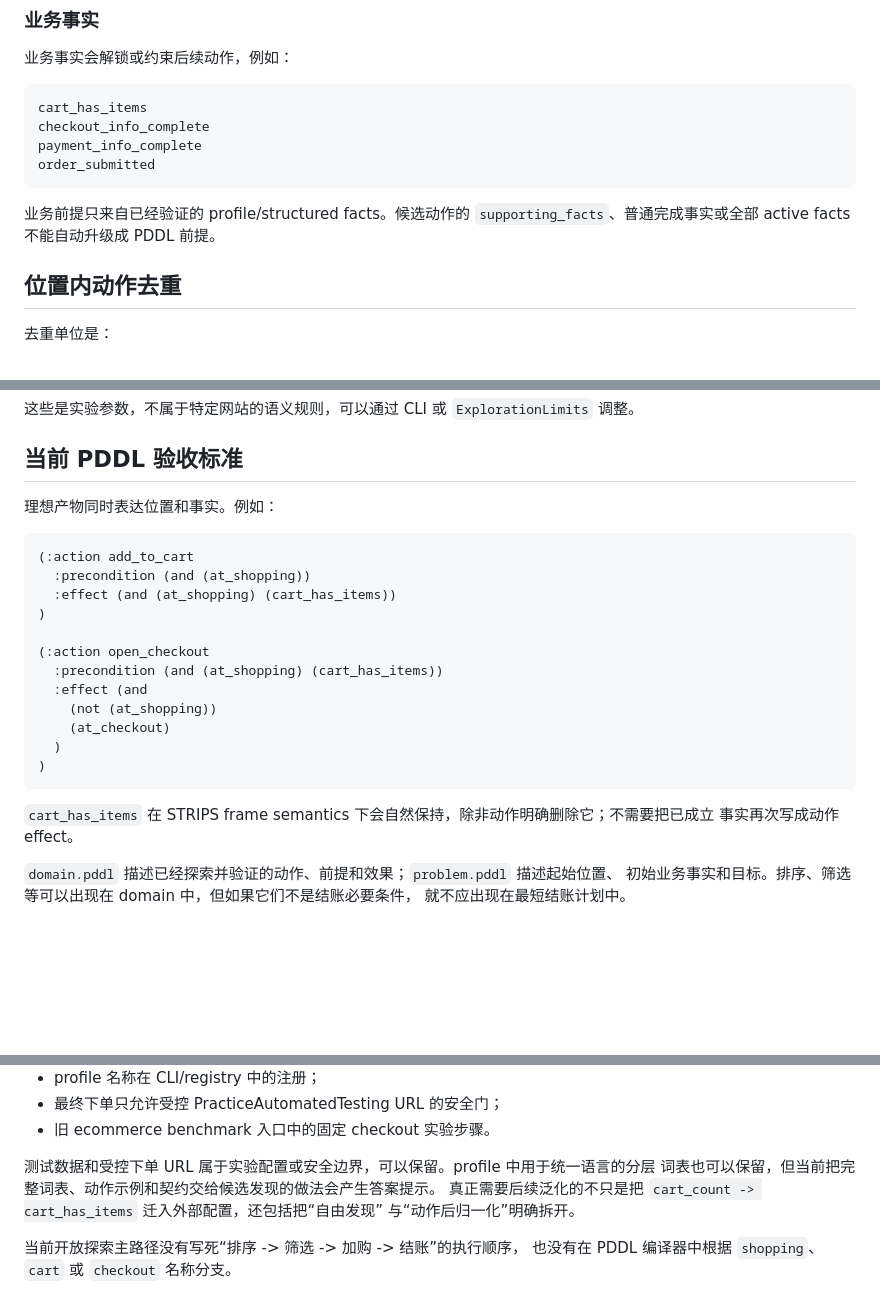
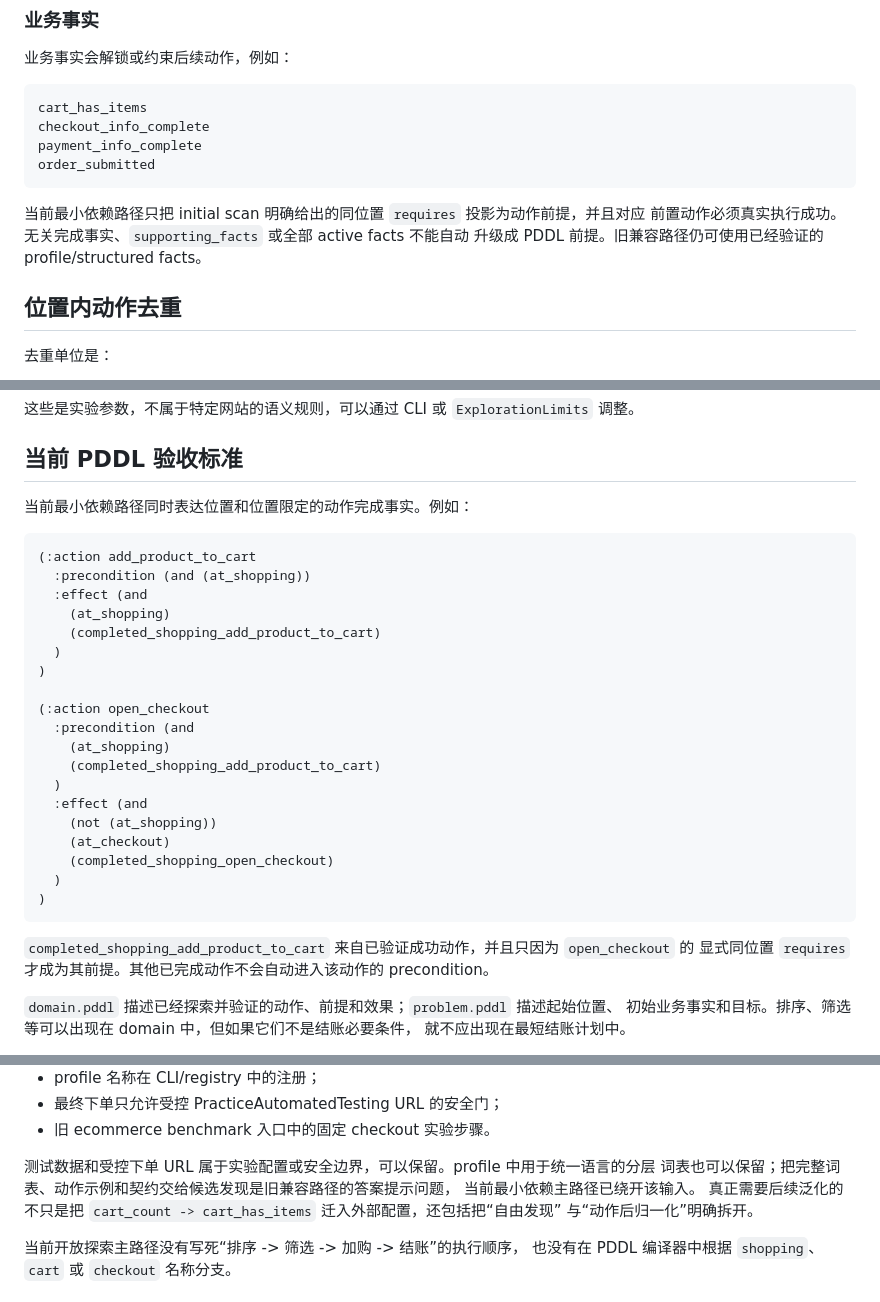
Before and after one commit to shenxinwen/AI-Web-explorer, a Markdown page: docs/current-project-overview.zh-CN.md, 3 parts joined by grey strips. GitHub-like rendering; blank space fills up the shorter version.

Commit message:
docs: align active dependency PDDL semantics

````diff
--- a/docs/current-project-overview.zh-CN.md
+++ b/docs/current-project-overview.zh-CN.md
@@ -87,8 +87,9 @@ payment_info_complete
 order_submitted
 ```
 
-业务前提只来自已经验证的 profile/structured facts。候选动作的
-`supporting_facts`、普通完成事实或全部 active facts 不能自动升级成 PDDL 前提。
+当前最小依赖路径只把 initial scan 明确给出的同位置 `requires` 投影为动作前提，并且对应
+前置动作必须真实执行成功。无关完成事实、`supporting_facts` 或全部 active facts 不能自动
+升级成 PDDL 前提。旧兼容路径仍可使用已经验证的 profile/structured facts。
 
 ## 位置内动作去重
 
@@ -153,25 +154,32 @@ checkpoint 保存图、候选记忆、累计正式动作预算和 replay 指标
 
 ## 当前 PDDL 验收标准
 
-理想产物同时表达位置和事实。例如：
+当前最小依赖路径同时表达位置和位置限定的动作完成事实。例如：
 
 ```lisp
-(:action add_to_cart
+(:action add_product_to_cart
   :precondition (and (at_shopping))
-  :effect (and (at_shopping) (cart_has_items))
+  :effect (and
+    (at_shopping)
+    (completed_shopping_add_product_to_cart)
+  )
 )
 
 (:action open_checkout
-  :precondition (and (at_shopping) (cart_has_items))
+  :precondition (and
+    (at_shopping)
+    (completed_shopping_add_product_to_cart)
+  )
   :effect (and
     (not (at_shopping))
     (at_checkout)
+    (completed_shopping_open_checkout)
   )
 )
 ```
 
-`cart_has_items` 在 STRIPS frame semantics 下会自然保持，除非动作明确删除它；不需要把已成立
-事实再次写成动作 effect。
+`completed_shopping_add_product_to_cart` 来自已验证成功动作，并且只因为 `open_checkout` 的
+显式同位置 `requires` 才成为其前提。其他已完成动作不会自动进入该动作的 precondition。
 
 `domain.pddl` 描述已经探索并验证的动作、前提和效果；`problem.pddl` 描述起始位置、
 初始业务事实和目标。排序、筛选等可以出现在 domain 中，但如果它们不是结账必要条件，
@@ -250,7 +258,8 @@ Practice Shopping 已完成一轮使用当前主线的真实有界实验，不
 - 旧 ecommerce benchmark 入口中的固定 checkout 实验步骤。
 
 测试数据和受控下单 URL 属于实验配置或安全边界，可以保留。profile 中用于统一语言的分层
-词表也可以保留，但当前把完整词表、动作示例和契约交给候选发现的做法会产生答案提示。
+词表也可以保留；把完整词表、动作示例和契约交给候选发现是旧兼容路径的答案提示问题，
+当前最小依赖主路径已绕开该输入。
 真正需要后续泛化的不只是把 `cart_count -> cart_has_items` 迁入外部配置，还包括把“自由发现”
 与“动作后归一化”明确拆开。
 
````
Also changed, not shown: other parts of docs/current-project-overview.zh-CN.md (+1 -1 lines), docs/project-structure.md (+7 -5 lines), docs/project-structure.zh-CN.md (+3 -3 lines).
